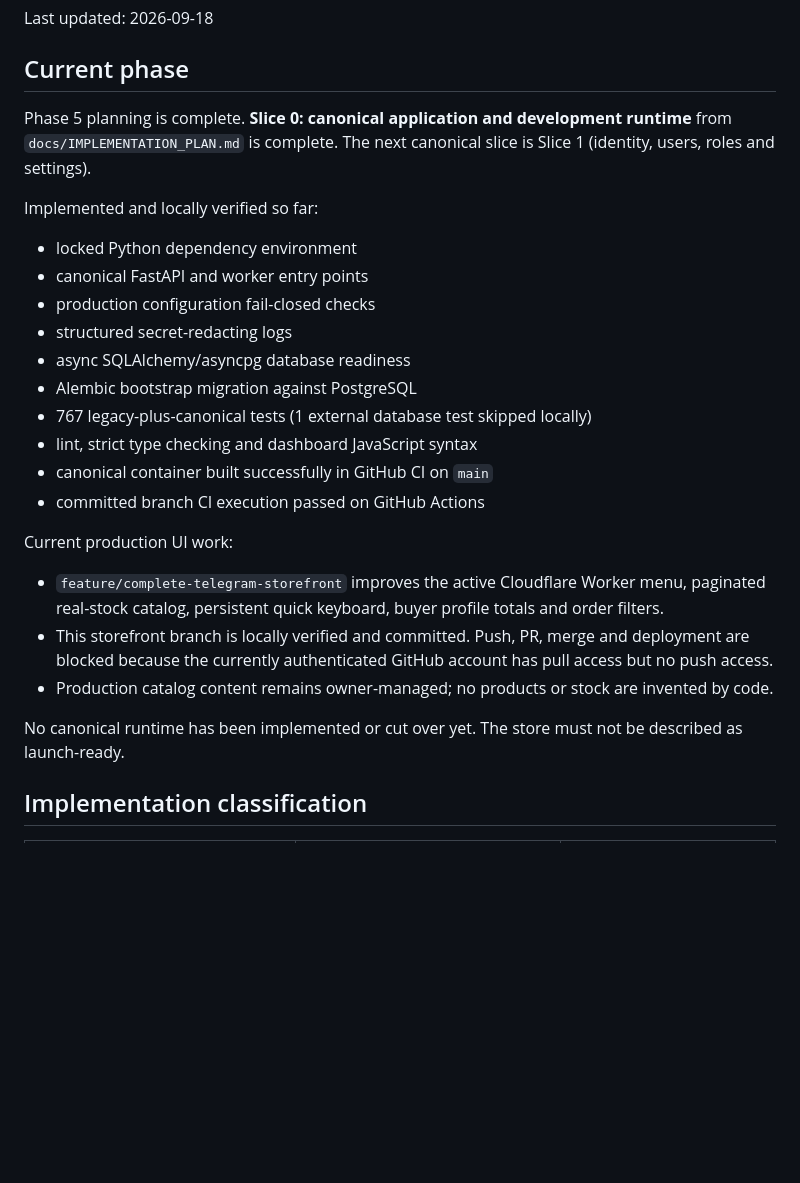
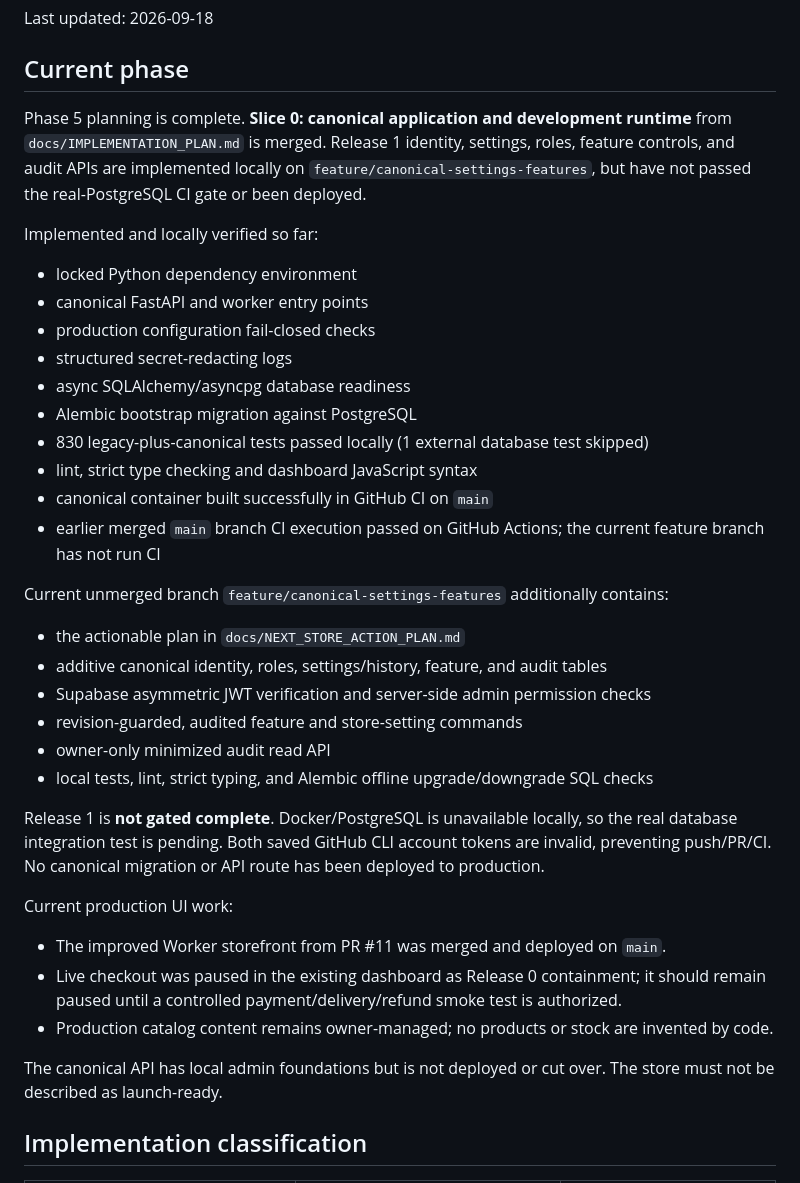
Before and after one commit to bot-tele-shop/telegram-shop-simo, a Markdown page: PROJECT_STATE.md, the part around the change. Rendered like a GitHub page; blank space fills up the shorter version.

Commit message:
Record canonical Release 1 status

```diff
--- a/PROJECT_STATE.md
+++ b/PROJECT_STATE.md
@@ -4,7 +4,7 @@ Last updated: 2026-09-18
 
 ## Current phase
 
-Phase 5 planning is complete. **Slice 0: canonical application and development runtime** from `docs/IMPLEMENTATION_PLAN.md` is complete. The next canonical slice is Slice 1 (identity, users, roles and settings).
+Phase 5 planning is complete. **Slice 0: canonical application and development runtime** from `docs/IMPLEMENTATION_PLAN.md` is merged. Release 1 identity, settings, roles, feature controls, and audit APIs are implemented locally on `feature/canonical-settings-features`, but have not passed the real-PostgreSQL CI gate or been deployed.
 
 Implemented and locally verified so far:
 
@@ -14,20 +14,29 @@ Implemented and locally verified so far:
 - structured secret-redacting logs
 - async SQLAlchemy/asyncpg database readiness
 - Alembic bootstrap migration against PostgreSQL
-- 767 legacy-plus-canonical tests (1 external database test skipped locally)
+- 830 legacy-plus-canonical tests passed locally (1 external database test skipped)
 - lint, strict type checking and dashboard JavaScript syntax
 - canonical container built successfully in GitHub CI on `main`
-- committed branch CI execution passed on GitHub Actions
+- earlier merged `main` branch CI execution passed on GitHub Actions; the current feature branch has not run CI
+
+Current unmerged branch `feature/canonical-settings-features` additionally contains:
+
+- the actionable plan in `docs/NEXT_STORE_ACTION_PLAN.md`
+- additive canonical identity, roles, settings/history, feature, and audit tables
+- Supabase asymmetric JWT verification and server-side admin permission checks
+- revision-guarded, audited feature and store-setting commands
+- owner-only minimized audit read API
+- local tests, lint, strict typing, and Alembic offline upgrade/downgrade SQL checks
+
+Release 1 is **not gated complete**. Docker/PostgreSQL is unavailable locally, so the real database integration test is pending. Both saved GitHub CLI account tokens are invalid, preventing push/PR/CI. No canonical migration or API route has been deployed to production.
 
 Current production UI work:
 
-- `feature/complete-telegram-storefront` improves the active Cloudflare Worker menu,
-  paginated real-stock catalog, persistent quick keyboard, buyer profile totals and order filters.
-- This storefront branch is locally verified and committed. Push, PR, merge and deployment are
-  blocked because the currently authenticated GitHub account has pull access but no push access.
+- The improved Worker storefront from PR #11 was merged and deployed on `main`.
+- Live checkout was paused in the existing dashboard as Release 0 containment; it should remain paused until a controlled payment/delivery/refund smoke test is authorized.
 - Production catalog content remains owner-managed; no products or stock are invented by code.
 
-No canonical runtime has been implemented or cut over yet. The store must not be described as launch-ready.
+The canonical API has local admin foundations but is not deployed or cut over. The store must not be described as launch-ready.
 
 ## Implementation classification
 
```
